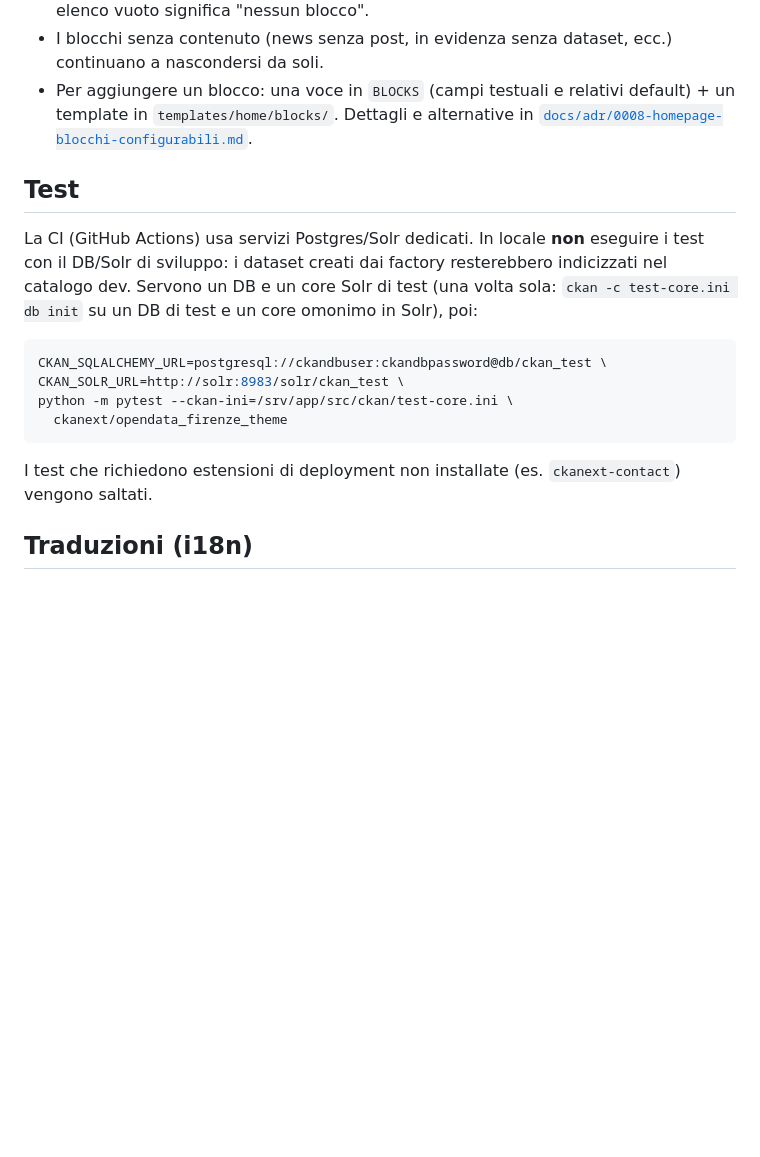
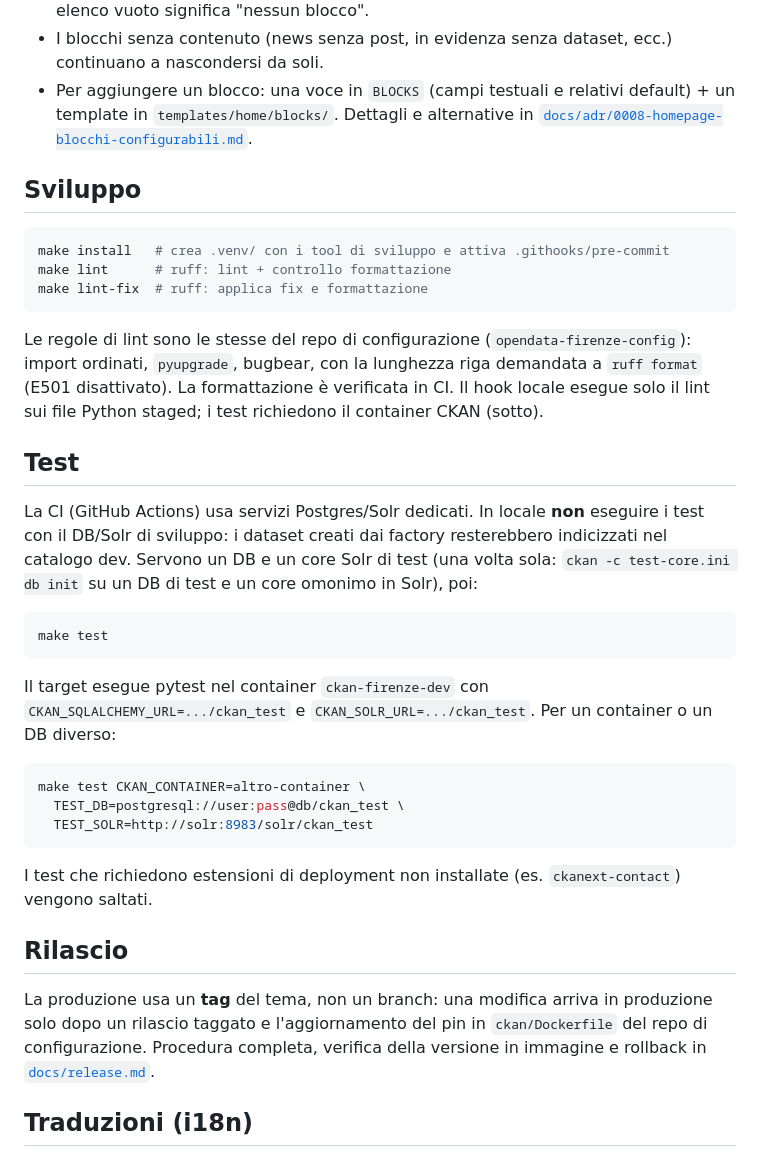
Before and after one commit to net7/ckanext-opendata-firenze-theme, a Markdown page: README.md, the part around the change. GitHub-like rendering; blank space fills up the shorter version.

````diff
--- a/README.md
+++ b/README.md
@@ -65,6 +65,20 @@ riavviare.
   default) + un template in `templates/home/blocks/`. Dettagli e alternative in
   [`docs/adr/0008-homepage-blocchi-configurabili.md`](docs/adr/0008-homepage-blocchi-configurabili.md).
 
+## Sviluppo
+
+```bash
+make install   # crea .venv/ con i tool di sviluppo e attiva .githooks/pre-commit
+make lint      # ruff: lint + controllo formattazione
+make lint-fix  # ruff: applica fix e formattazione
+```
+
+Le regole di lint sono le stesse del repo di configurazione
+(`opendata-firenze-config`): import ordinati, `pyupgrade`, bugbear, con la
+lunghezza riga demandata a `ruff format` (E501 disattivato). La formattazione è
+verificata in CI. Il hook locale esegue solo il lint sui file Python staged; i
+test richiedono il container CKAN (sotto).
+
 ## Test
 
 La CI (GitHub Actions) usa servizi Postgres/Solr dedicati. In locale **non**
@@ -74,14 +88,28 @@ resterebbero indicizzati nel catalogo dev. Servono un DB e un core Solr di test
 omonimo in Solr), poi:
 
 ```bash
-CKAN_SQLALCHEMY_URL=postgresql://ckandbuser:ckandbpassword@db/ckan_test \
-CKAN_SOLR_URL=http://solr:8983/solr/ckan_test \
-python -m pytest --ckan-ini=/srv/app/src/ckan/test-core.ini \
-  ckanext/opendata_firenze_theme
+make test
+```
+
+Il target esegue pytest nel container `ckan-firenze-dev` con
+`CKAN_SQLALCHEMY_URL=.../ckan_test` e `CKAN_SOLR_URL=.../ckan_test`. Per un
+container o un DB diverso:
+
+```bash
+make test CKAN_CONTAINER=altro-container \
+  TEST_DB=postgresql://user:pass@db/ckan_test \
+  TEST_SOLR=http://solr:8983/solr/ckan_test
 ```
 
 I test che richiedono estensioni di deployment non installate (es.
 `ckanext-contact`) vengono saltati.
+
+## Rilascio
+
+La produzione usa un **tag** del tema, non un branch: una modifica arriva in
+produzione solo dopo un rilascio taggato e l'aggiornamento del pin in
+`ckan/Dockerfile` del repo di configurazione. Procedura completa, verifica
+della versione in immagine e rollback in [`docs/release.md`](docs/release.md).
 
 ## Traduzioni (i18n)
 
````
Also changed, not shown: docs/release.md (added, +103 -0 lines).
